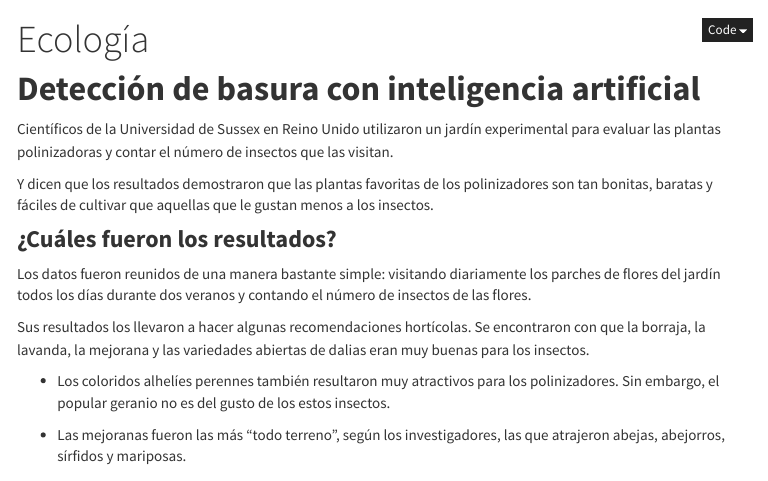
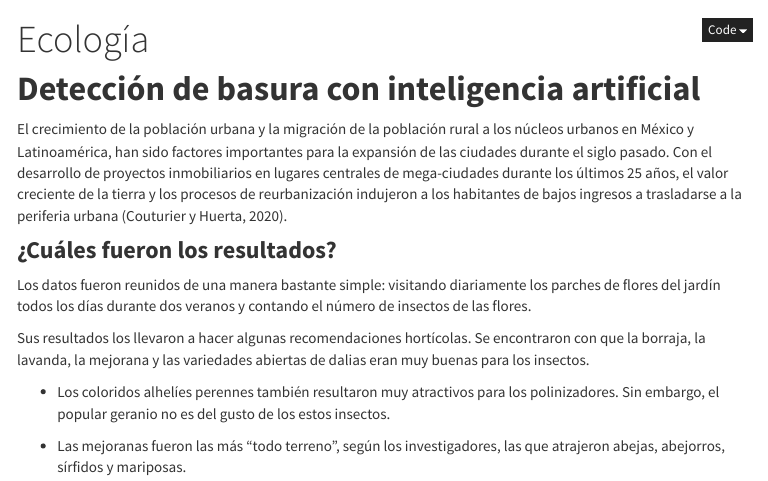
Before and after one commit to RUBISCOMX/sciudatazen, an R Markdown document (ecologia.Rmd): the page in a window 1100 px wide, from its top. The pictures show the output file ecologia.html that the author committed with the source, opened offline; menus at the side of the page are left out.

Commit message:
modificacion a ecologia

```diff
--- a/ecologia.Rmd
+++ b/ecologia.Rmd
@@ -12,9 +12,7 @@ output:
 
 # **Detección de basura con inteligencia artificial**
 
-Científicos de la Universidad de Sussex en Reino Unido utilizaron un jardín experimental para evaluar las plantas polinizadoras y contar el número de insectos que las visitan.
-
-Y dicen que los resultados demostraron que las plantas favoritas de los polinizadores son tan bonitas, baratas y fáciles de cultivar que aquellas que le gustan menos a los insectos.
+El crecimiento de la población urbana y la migración de la población rural a los núcleos urbanos en México y Latinoamérica, han sido factores importantes para la expansión de las ciudades durante el siglo pasado. Con el desarrollo de proyectos inmobiliarios en lugares centrales de mega-ciudades durante los últimos 25 años, el valor creciente de la tierra y los procesos de reurbanización indujeron a los habitantes de bajos ingresos a trasladarse a la periferia urbana (Couturier y Huerta, 2020).
 
 
 ### **¿Cuáles fueron los resultados?**
```
Also changed, not shown: ecologia.html.
